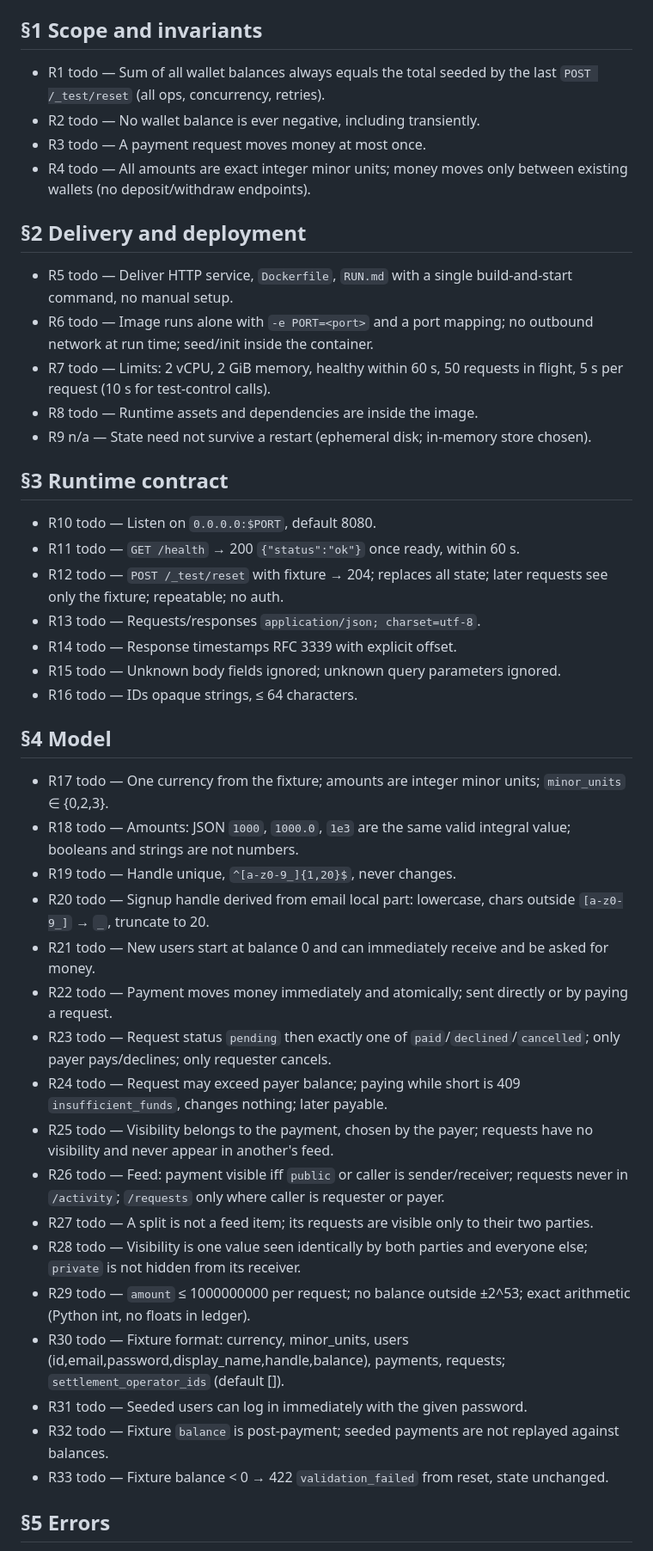
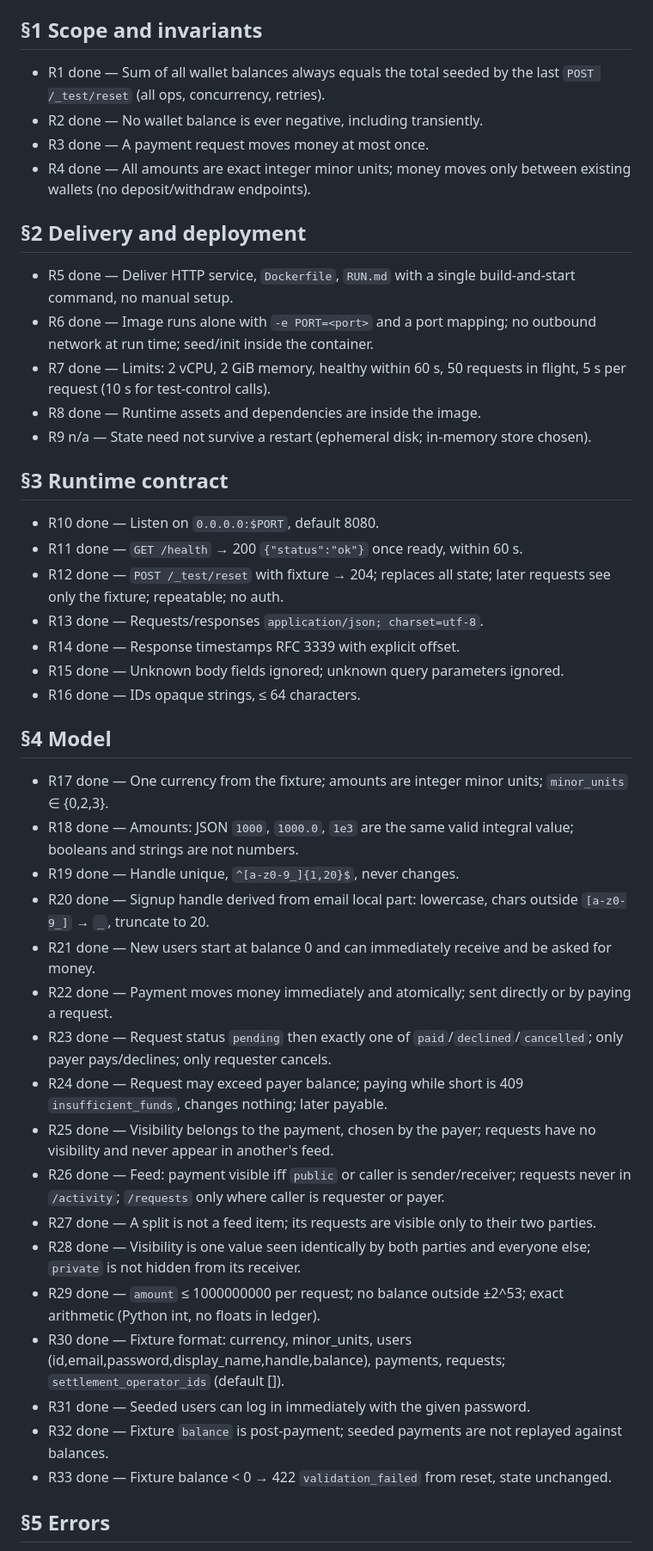
Before and after one commit to ghewaredevopsai/pocketful-dark-factory-v2, a Markdown page: stage-1/LEDGER.md, the part around one of its changes. Shown at 86% size. Drawn GitHub-style.

```diff
--- a/stage-1/LEDGER.md
+++ b/stage-1/LEDGER.md
@@ -3,44 +3,44 @@
 Status: `todo`, `done`, `n/a` (with reason). One line per normative statement.
 
 ## §1 Scope and invariants
-- R1 todo — Sum of all wallet balances always equals the total seeded by the last `POST /_test/reset` (all ops, concurrency, retries).
-- R2 todo — No wallet balance is ever negative, including transiently.
-- R3 todo — A payment request moves money at most once.
-- R4 todo — All amounts are exact integer minor units; money moves only between existing wallets (no deposit/withdraw endpoints).
+- R1 done — Sum of all wallet balances always equals the total seeded by the last `POST /_test/reset` (all ops, concurrency, retries).
+- R2 done — No wallet balance is ever negative, including transiently.
+- R3 done — A payment request moves money at most once.
+- R4 done — All amounts are exact integer minor units; money moves only between existing wallets (no deposit/withdraw endpoints).
 
 ## §2 Delivery and deployment
-- R5 todo — Deliver HTTP service, `Dockerfile`, `RUN.md` with a single build-and-start command, no manual setup.
-- R6 todo — Image runs alone with `-e PORT=<port>` and a port mapping; no outbound network at run time; seed/init inside the container.
-- R7 todo — Limits: 2 vCPU, 2 GiB memory, healthy within 60 s, 50 requests in flight, 5 s per request (10 s for test-control calls).
-- R8 todo — Runtime assets and dependencies are inside the image.
+- R5 done — Deliver HTTP service, `Dockerfile`, `RUN.md` with a single build-and-start command, no manual setup.
+- R6 done — Image runs alone with `-e PORT=<port>` and a port mapping; no outbound network at run time; seed/init inside the container.
+- R7 done — Limits: 2 vCPU, 2 GiB memory, healthy within 60 s, 50 requests in flight, 5 s per request (10 s for test-control calls).
+- R8 done — Runtime assets and dependencies are inside the image.
 - R9 n/a — State need not survive a restart (ephemeral disk; in-memory store chosen).
 
 ## §3 Runtime contract
-- R10 todo — Listen on `0.0.0.0:$PORT`, default 8080.
-- R11 todo — `GET /health` → 200 `{"status":"ok"}` once ready, within 60 s.
-- R12 todo — `POST /_test/reset` with fixture → 204; replaces all state; later requests see only the fixture; repeatable; no auth.
-- R13 todo — Requests/responses `application/json; charset=utf-8`.
-- R14 todo — Response timestamps RFC 3339 with explicit offset.
-- R15 todo — Unknown body fields ignored; unknown query parameters ignored.
-- R16 todo — IDs opaque strings, ≤ 64 characters.
+- R10 done — Listen on `0.0.0.0:$PORT`, default 8080.
+- R11 done — `GET /health` → 200 `{"status":"ok"}` once ready, within 60 s.
+- R12 done — `POST /_test/reset` with fixture → 204; replaces all state; later requests see only the fixture; repeatable; no auth.
+- R13 done — Requests/responses `application/json; charset=utf-8`.
+- R14 done — Response timestamps RFC 3339 with explicit offset.
+- R15 done — Unknown body fields ignored; unknown query parameters ignored.
+- R16 done — IDs opaque strings, ≤ 64 characters.
 
 ## §4 Model
-- R17 todo — One currency from the fixture; amounts are integer minor units; `minor_units` ∈ {0,2,3}.
-- R18 todo — Amounts: JSON `1000`, `1000.0`, `1e3` are the same valid integral value; booleans and strings are not numbers.
-- R19 todo — Handle unique, `^[a-z0-9_]{1,20}$`, never changes.
-- R20 todo — Signup handle derived from email local part: lowercase, chars outside `[a-z0-9_]` → `_`, truncate to 20.
-- R21 todo — New users start at balance 0 and can immediately receive and be asked for money.
-- R22 todo — Payment moves money immediately and atomically; sent directly or by paying a request.
-- R23 todo — Request status `pending` then exactly one of `paid`/`declined`/`cancelled`; only payer pays/declines; only requester cancels.
-- R24 todo — Request may exceed payer balance; paying while short is 409 `insufficient_funds`, changes nothing; later payable.
-- R25 todo — Visibility belongs to the payment, chosen by the payer; requests have no visibility and never appear in another's feed.
-- R26 todo — Feed: payment visible iff `public` or caller is sender/receiver; requests never in `/activity`; `/requests` only where caller is requester or payer.
-- R27 todo — A split is not a feed item; its requests are visible only to their two parties.
-- R28 todo — Visibility is one value seen identically by both parties and everyone else; `private` is not hidden from its receiver.
-- R29 todo — `amount` ≤ 1000000000 per request; no balance outside ±2^53; exact arithmetic (Python int, no floats in ledger).
-- R30 todo — Fixture format: currency, minor_units, users (id,email,password,display_name,handle,balance), payments, requests; `settlement_operator_ids` (default []).
-- R31 todo — Seeded users can log in immediately with the given password.
-- R32 todo — Fixture `balance` is post-payment; seeded payments are not replayed against balances.
-- R33 todo — Fixture balance < 0 → 422 `validation_failed` from reset, state unchanged.
+- R17 done — One currency from the fixture; amounts are integer minor units; `minor_units` ∈ {0,2,3}.
+- R18 done — Amounts: JSON `1000`, `1000.0`, `1e3` are the same valid integral value; booleans and strings are not numbers.
+- R19 done — Handle unique, `^[a-z0-9_]{1,20}$`, never changes.
+- R20 done — Signup handle derived from email local part: lowercase, chars outside `[a-z0-9_]` → `_`, truncate to 20.
+- R21 done — New users start at balance 0 and can immediately receive and be asked for money.
+- R22 done — Payment moves money immediately and atomically; sent directly or by paying a request.
+- R23 done — Request status `pending` then exactly one of `paid`/`declined`/`cancelled`; only payer pays/declines; only requester cancels.
+- R24 done — Request may exceed payer balance; paying while short is 409 `insufficient_funds`, changes nothing; later payable.
+- R25 done — Visibility belongs to the payment, chosen by the payer; requests have no visibility and never appear in another's feed.
+- R26 done — Feed: payment visible iff `public` or caller is sender/receiver; requests never in `/activity`; `/requests` only where caller is requester or payer.
+- R27 done — A split is not a feed item; its requests are visible only to their two parties.
+- R28 done — Visibility is one value seen identically by both parties and everyone else; `private` is not hidden from its receiver.
+- R29 done — `amount` ≤ 1000000000 per request; no balance outside ±2^53; exact arithmetic (Python int, no floats in ledger).
+- R30 done — Fixture format: currency, minor_units, users (id,email,password,display_name,handle,balance), payments, requests; `settlement_operator_ids` (default []).
+- R31 done — Seeded users can log in immediately with the given password.
+- R32 done — Fixture `balance` is post-payment; seeded payments are not replayed against balances.
+- R33 done — Fixture balance < 0 → 422 `validation_failed` from reset, state unchanged.
 
 ## §5 Errors
```
Also changed, not shown: other parts of stage-1/LEDGER.md (+107 -91 lines).
